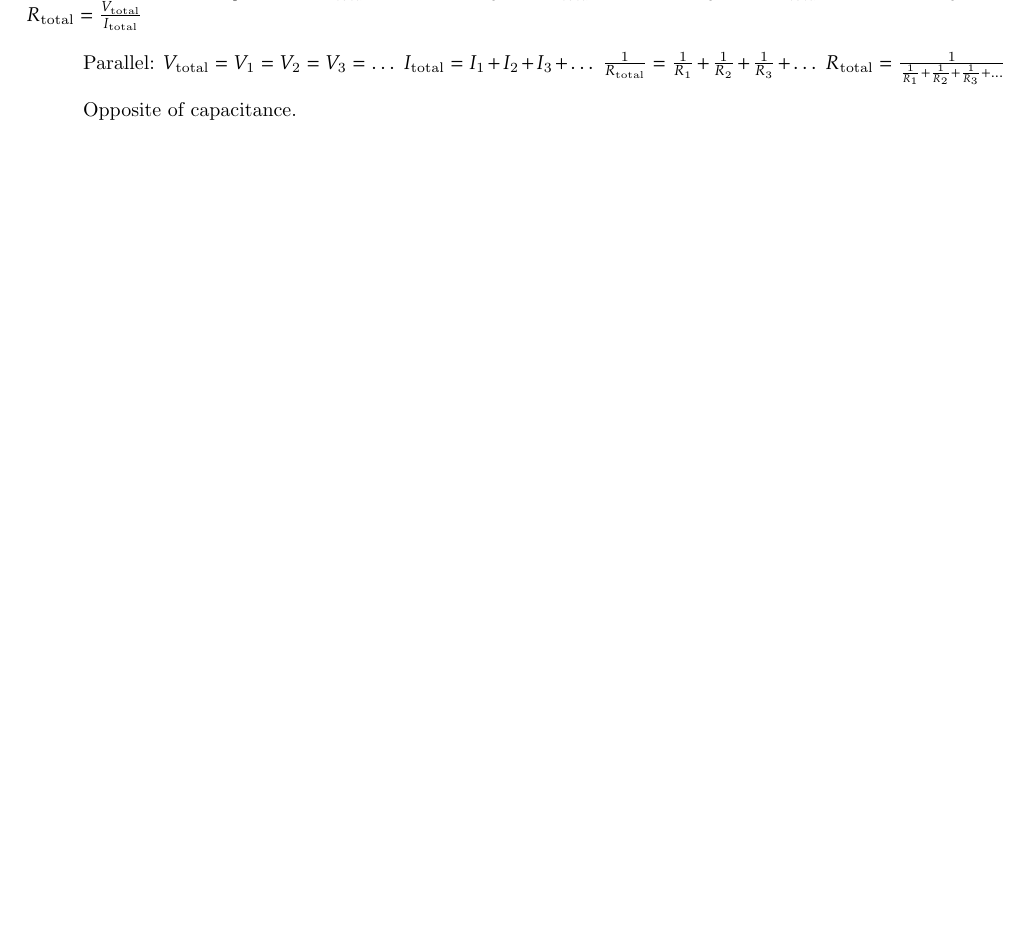
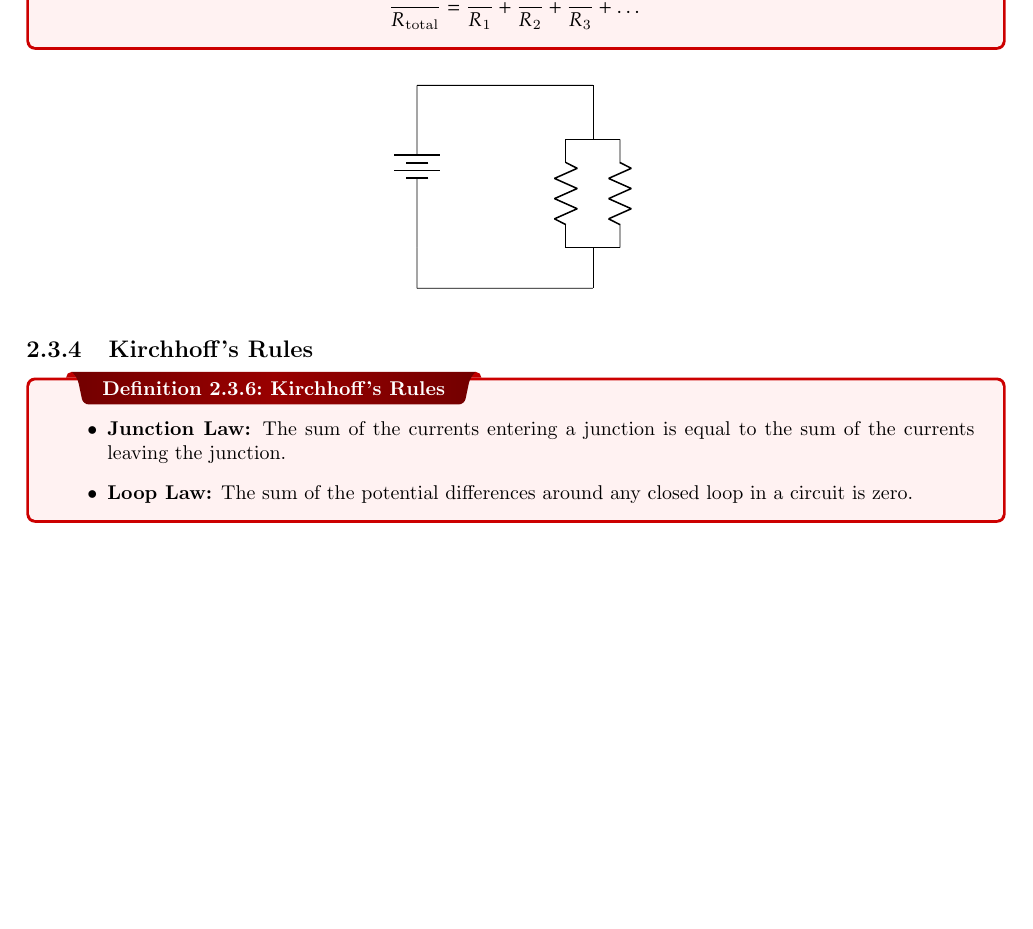
Before and after one commit to B3N101/classNotesHS, a LaTeX thesis (AP_PHYSICS_C_EM/AP_PHYSICS_C_EM.tex): part of page 24 of 24, cut at the place of the change, the shorter picture padded with empty space. Compiled offline with pdfLaTeX.

Commit message:
added resistors + kirchhoffs

```diff
--- a/AP_PHYSICS_C_EM/AP_PHYSICS_C_EM.tex
+++ b/AP_PHYSICS_C_EM/AP_PHYSICS_C_EM.tex
@@ -770,5 +740,3 @@ NEXT ORGANIZATION:
   \textbf{Units:} Watt(W) = Joules/second
 }
 
-Resistor Summary:
-Series: $ V_{\text{total}} = V_1 + V_2 + V_3 + \dots $ $ I_{\text{total}} = I_1 = I_2 = I_3 = \dots $ $ R_{\text{total}} = R_1 + R_2 + R_3 + \dots $ $ R_{\text{total}} = \frac{V_{\text{total}}}{I_{\text{total}}} $ \\
@@ -775,2 +753 @@ Series: $ V_{\text{total}} = V_1 + V_2 + V_3 + \dots $ $ I_{\text{total}} = I_1
 
-Parallel: $ V_{\text{total}} = V_1 = V_2 = V_3 = \dots $ $ I_{\text{total}} = I_1 + I_2 + I_3 + \dots $ $ \frac{1}{R_{\text{total}}} = \frac{1}{R_1} + \frac{1}{R_2} + \frac{1}{R_3} + \dots $ $ R_{\text{total}} = \frac{1}{\frac{1}{R_1} + \frac{1}{R_2} + \frac{1}{R_3} + \dots} $ \\
@@ -777,4 +757,54 @@ Parallel: $ V_{\text{total}} = V_1 = V_2 = V_3 = \dots $ $ I_{\text{total}} = I_
+\begin{circuitikz}
+\draw (5.5,13) to[battery ] (5.5,9.5);
+\draw [](5.5,13) to[short] (7,13);
+\draw (7,13) to[R] (8.75,13);
+\draw (8.75,13) to[R] (11.75,13);
+\draw [](11.75,13) to[short] (11.75,9.5);
+\draw [](5.5,9.5) to[short] (11.75,9.5);
+\end{circuitikz}
+}%
 
-Opposite of capacitance.
+\end{figure}
+
+\subsection{Resistors in Parallel}
+\dfn{Resistors in Parallel}{
+  \begin{itemize}
+    \item The voltage is the same across each resistor.
+    \item The current through each resistor is different.
+    \item The total current is the sum of the currents through each resistor.
+    \item The total resistance is the reciprocal of the sum of the reciprocals of the resistances of each resistor.
+  \end{itemize}
+  $$ \frac{1}{R_{\text{total}}} = \frac{1}{R_1} + \frac{1}{R_2} + \frac{1}{R_3} + \dots $$
+}
+
+\begin{figure}[!ht]
+\centering
+\resizebox{.25\textwidth}{!}{%
+\begin{circuitikz}
+\draw (4.75,12.5) to[battery ] (4.75,9.5);
+\draw [](4.75,12.5) to[short] (8,12.5);
+\draw [](8,12.5) to[short] (8,11.5);
+\draw [](7.5,11.5) to[short] (8.5,11.5);
+\draw (7.5,11.5) to[R] (7.5,9.5);
+\draw (8.5,11.5) to[R] (8.5,9.5);
+\draw [](7.5,9.5) to[short] (8.5,9.5);
+\draw [](8,9.5) to[short] (8,8.75);
+\draw[] (8,8.75) to[short] (4.75,8.75);
+\draw [](4.75,8.75) to[short] (4.75,9.5);
+\end{circuitikz}
+}%
+\end{figure}
+
+
+\subsection{Kirchhoff's Rules}
+\dfn{Kirchhoff's Rules}{
+  \begin{itemize}
+    \item \textbf{Junction Law:} The sum of the currents entering a junction is equal to the sum of the currents leaving the junction.
+    \item \textbf{Loop Law:} The sum of the potential differences around any closed loop in a circuit is zero.
+  \end{itemize}
+}
+
+
+
 
 \end{document}
```
Also changed, not shown: AP_PHYSICS_C_EM/AP_PHYSICS_C_EM.pdf, AP_PHYSICS_C_EM/AP_PHYSICS_C_EM.tex (77 more changed lines), 6 other files.
